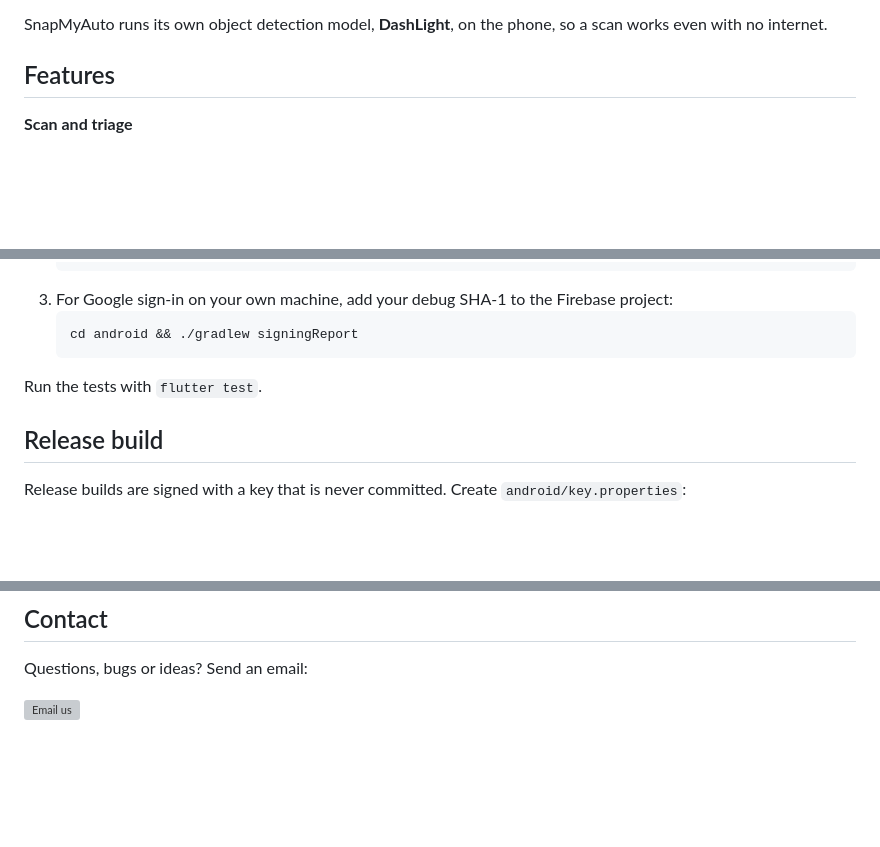
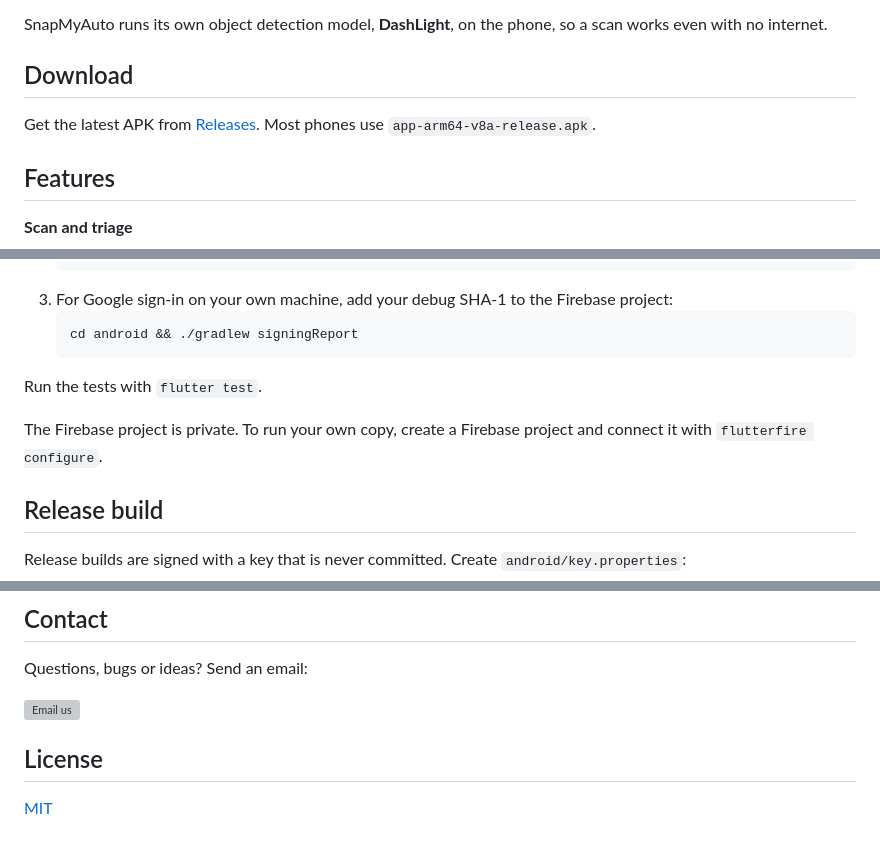
Before and after one commit to snapmyauto/snapmyauto-app, a Markdown page: README.md, 3 parts joined by grey strips. Rendered like a GitHub page; blank space fills up the shorter version; grey boxes are pictures that could not be loaded.

```diff
--- a/README.md
+++ b/README.md
@@ -11,4 +22,8 @@
 SnapMyAuto runs its own object detection model, **DashLight**, on the phone, so a scan works even with no internet.
+
+## Download
+
+Get the latest APK from [Releases](https://github.com/snapmyauto/snapmyauto-app/releases/latest). Most phones use `app-arm64-v8a-release.apk`.
 
 ## Features
 
@@ -92,6 +117,8 @@ assets/
 
 Run the tests with `flutter test`.
 
+The Firebase project is private. To run your own copy, create a Firebase project and connect it with `flutterfire configure`.
+
 ## Release build
 
 Release builds are signed with a key that is never committed. Create `android/key.properties`:
@@ -120,3 +147,7 @@ SnapMyAuto gives general advice. It does not replace a mechanic. If a red light
 Questions, bugs or ideas? Send an email:
 
 [![Email us](https://skillicons.dev/icons?i=gmail)](mailto:dev.sasmitha@gmail.com)
+
+## License
+
+[MIT](LICENSE)
```
Also changed, not shown: other parts of README.md (+21 -0 lines), docs/screenshots/01-home.png (added), docs/screenshots/02-review.png (added), docs/screenshots/03-garages.png (added), docs/screenshots/04-sos.png (added), docs/screenshots/05-ai-chat.png (added), docs/screenshots/06-vehicle.png (added), 1 other file.
